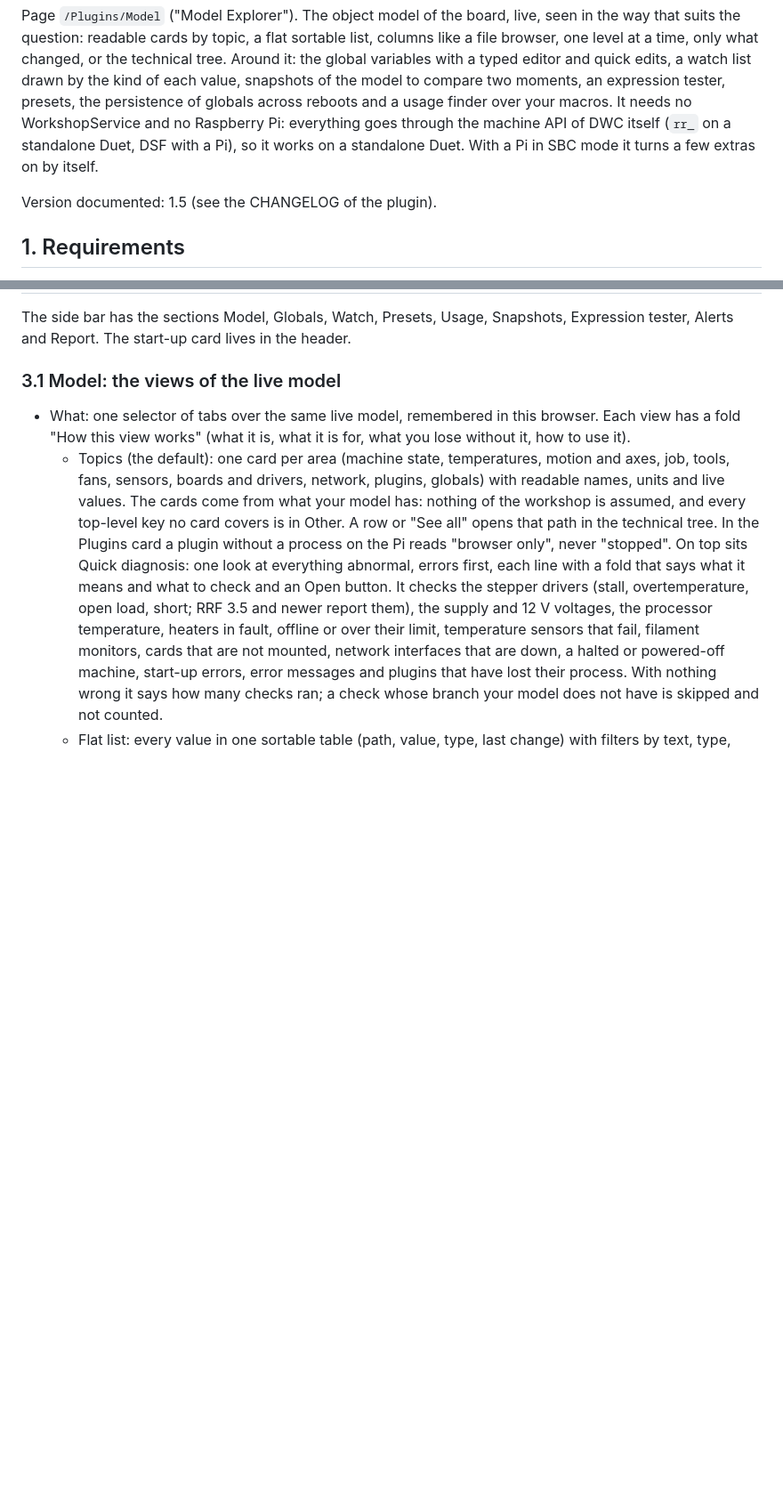
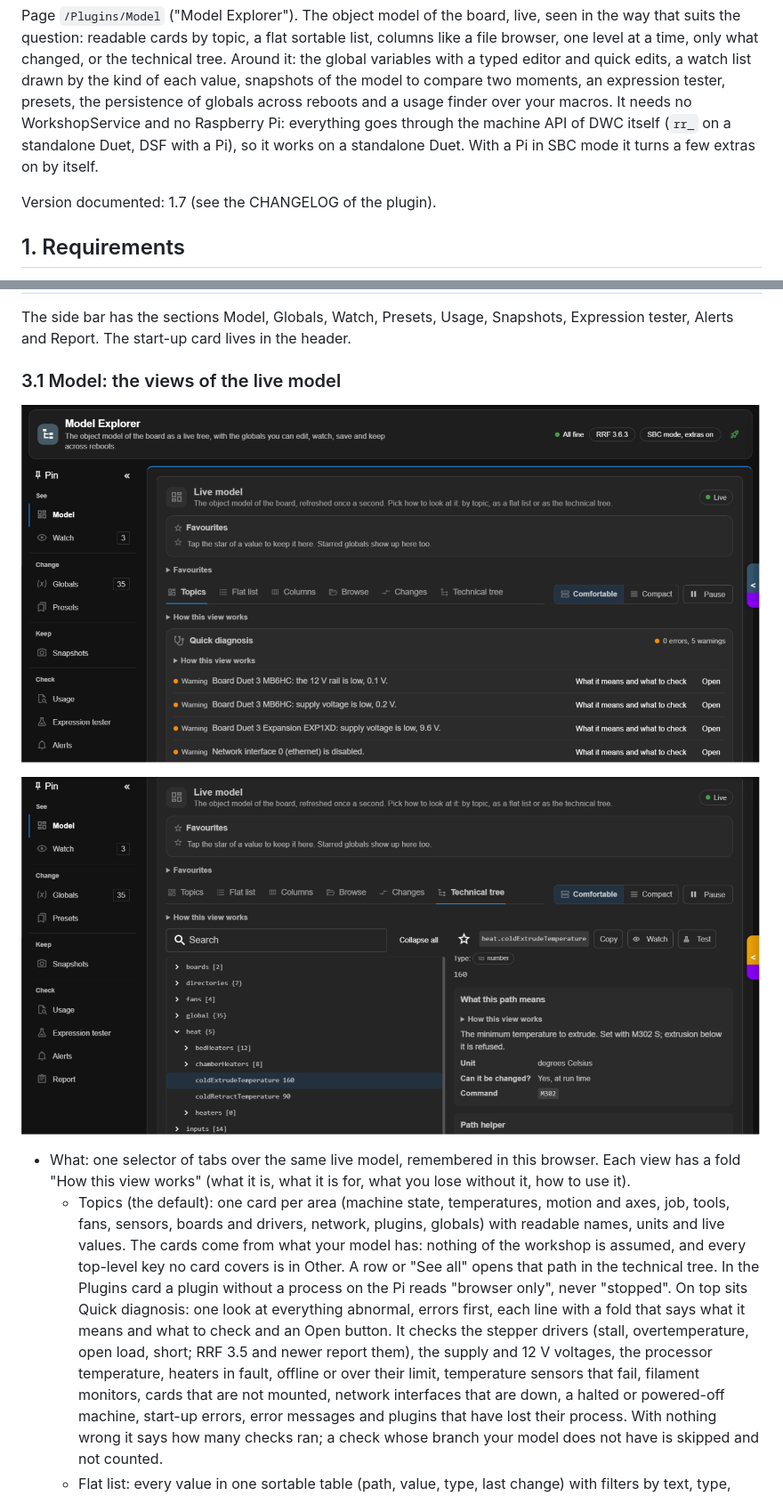
Before and after one commit to jhonf441/WorkshopModel, a Markdown page: README.md, 2 parts joined by grey strips. Shown at 89% size. Drawn GitHub-style; pictures changed too: img/01-topics-and-quick-diagnosis.png (added), img/02-technical-tree-and-path-dictionary.png (added); blank space fills up the shorter version.

```diff
--- a/README.md
+++ b/README.md
@@ -4,7 +4,7 @@
 
 Page `/Plugins/Model` ("Model Explorer"). The object model of the board, live, seen in the way that suits the question: readable cards by topic, a flat sortable list, columns like a file browser, one level at a time, only what changed, or the technical tree. Around it: the global variables with a typed editor and quick edits, a watch list drawn by the kind of each value, snapshots of the model to compare two moments, an expression tester, presets, the persistence of globals across reboots and a usage finder over your macros. It needs no WorkshopService and no Raspberry Pi: everything goes through the machine API of DWC itself (`rr_` on a standalone Duet, DSF with a Pi), so it works on a standalone Duet. With a Pi in SBC mode it turns a few extras on by itself.
 
-Version documented: 1.5 (see the CHANGELOG of the plugin).
+Version documented: 1.7 (see the CHANGELOG of the plugin).
 
 ## 1. Requirements
 
@@ -20,6 +20,10 @@ Version documented: 1.5 (see the CHANGELOG of the plugin).
 The side bar has the sections Model, Globals, Watch, Presets, Usage, Snapshots, Expression tester, Alerts and Report. The start-up card lives in the header.
 
 ### 3.1 Model: the views of the live model
+
+![Topics view with the quick diagnosis](img/01-topics-and-quick-diagnosis.png)
+
+![Technical tree with the meaning of a path](img/02-technical-tree-and-path-dictionary.png)
 - What: one selector of tabs over the same live model, remembered in this browser. Each view has a fold "How this view works" (what it is, what it is for, what you lose without it, how to use it).
   - Topics (the default): one card per area (machine state, temperatures, motion and axes, job, tools, fans, sensors, boards and drivers, network, plugins, globals) with readable names, units and live values. The cards come from what your model has: nothing of the workshop is assumed, and every top-level key no card covers is in Other. A row or "See all" opens that path in the technical tree. In the Plugins card a plugin without a process on the Pi reads "browser only", never "stopped". On top sits Quick diagnosis: one look at everything abnormal, errors first, each line with a fold that says what it means and what to check and an Open button. It checks the stepper drivers (stall, overtemperature, open load, short; RRF 3.5 and newer report them), the supply and 12 V voltages, the processor temperature, heaters in fault, offline or over their limit, temperature sensors that fail, filament monitors, cards that are not mounted, network interfaces that are down, a halted or powered-off machine, start-up errors, error messages and plugins that have lost their process. With nothing wrong it says how many checks ran; a check whose branch your model does not have is skipped and not counted.
   - Flat list: every value in one sortable table (path, value, type, last change) with filters by text, type, changed in the last minute and watched; bytes and durations are shown in words beside the raw value. A switch Names / Values changes what the box looks at: Names searches paths and values as before; Values searches only the values over the whole model: a word (contains), `=idle` or `"idle"` (equals), `!=0` (different), `>30`, `>=30`, `<5`, `<=5` (numbers), `10..20` (between), `true`, `false`, `null` and `empty`. A line under the box says how the text was read; sort, filters and the page size work on the matches.
```
Also changed, not shown: other parts of README.md (+6 -0 lines), PLUGIN.md (+11 -1 lines), img/03-globals-cards.png (added), img/04-expression-builder-fill-in-the-blanks.png (added), img/05-snapshots-default-name.png (added).
